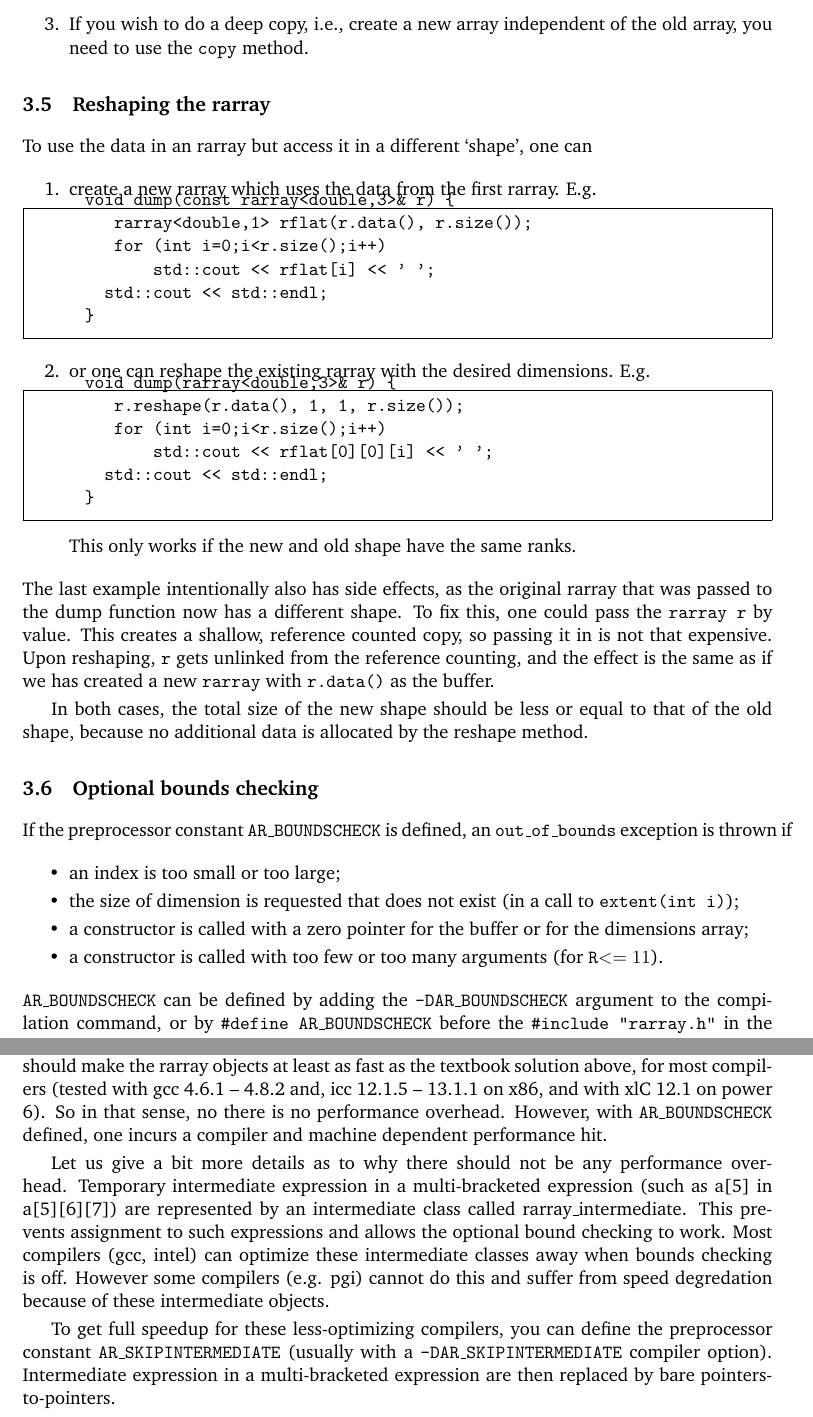
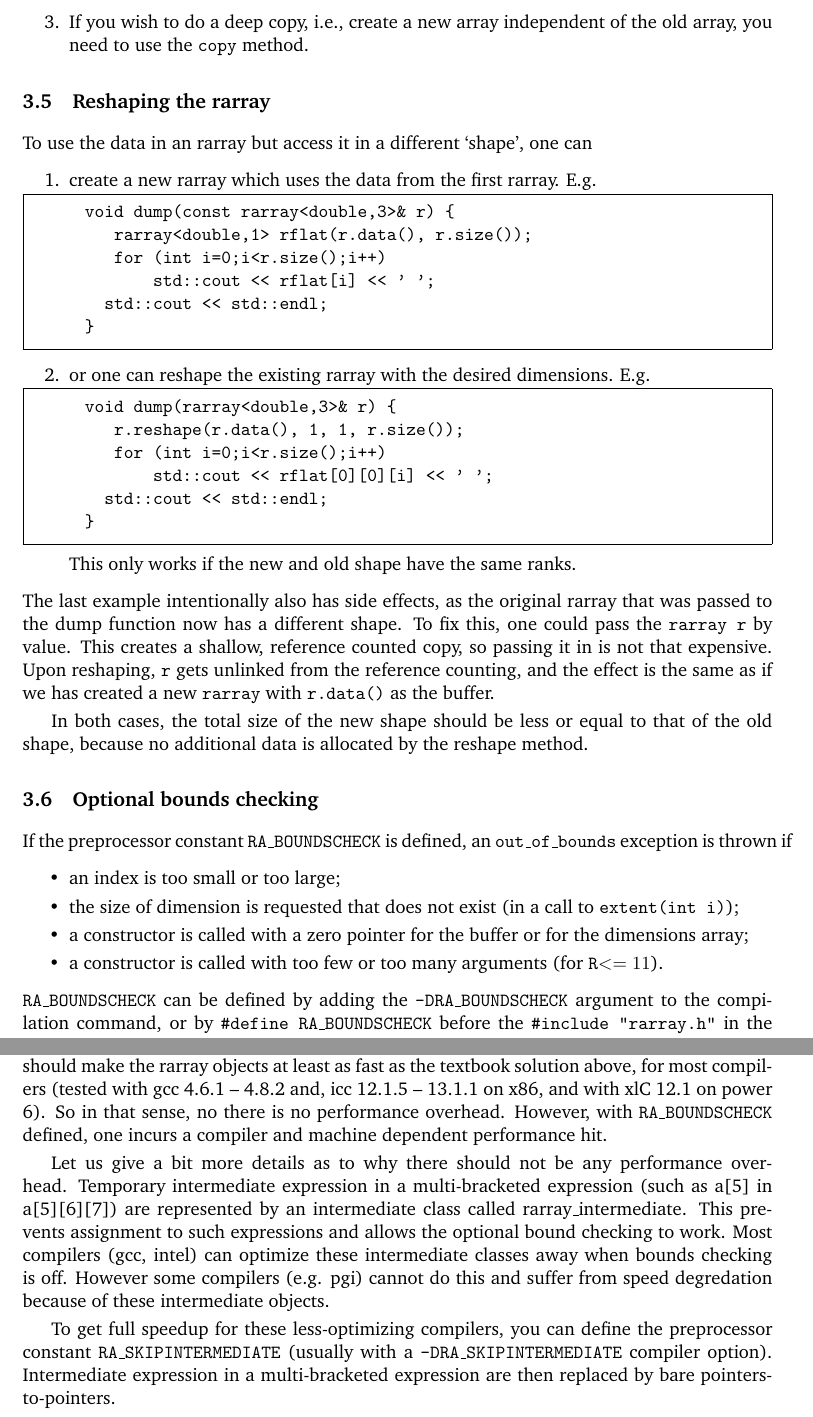
Before and after one commit to vanzonr/rarray, a LaTeX document (rarray.tex): two parts of pages 6 and 14 of 14 before the commit and two parts of pages 6 and 13 of 13 after it, joined at a grey line, cut so that both start at the same text. Compiled offline with pdfLaTeX.

Commit message:
Tweaks of documentation

```diff
--- a/rarray.tex
+++ b/rarray.tex
@@ -325,7 +325,7 @@ To use the data in an rarray but access it in a different `shape', one can
 \begin{enumerate}
   \item create a new rarray which uses the data from the first rarray. E.g.
 \vspace{-9pt}
-\begin{framed}\vspace{-18pt}%
+\begin{framed}\vspace{-3pt}%
 \begin{verbatim}
 void dump(const rarray<double,3>& r) {
    rarray<double,1> rflat(r.data(), r.size());
@@ -356,7 +356,7 @@ The last example intentionally also has side effects, as the original rarray tha
 In both cases, the total size of the new shape should be less or equal to that of the old shape, because no additional data is allocated by the reshape method.
 \subsection{Optional bounds checking}
 
-If the preprocessor constant \texttt{{\tt AR\_BOUNDSCHECK}} is defined, an
+If the preprocessor constant \texttt{{\tt RA\_BOUNDSCHECK}} is defined, an
 \texttt{out\_of\_bounds} exception is thrown~if
 \begin{itemize}\itemsep0pt\parskip3pt
 \item an index is too small or too large;
@@ -364,12 +364,12 @@ If the preprocessor constant \texttt{{\tt AR\_BOUNDSCHECK}} is defined, an
 \item a constructor is called with a zero pointer for the buffer or for the dimensions array;
 \item a constructor is called with too few or too many arguments (for \texttt{R}$<=11$).
 \end{itemize}
-\texttt{{\tt AR\_BOUNDSCHECK}} can be defined by
-adding the {\tt -DAR\_BOUNDSCHECK} argument to the compilation command, or
-by \texttt{{\tt\#define AR\_BOUNDSCHECK}} before
+\texttt{{\tt RA\_BOUNDSCHECK}} can be defined by
+adding the {\tt -DRA\_BOUNDSCHECK} argument to the compilation command, or
+by \texttt{{\tt\#define RA\_BOUNDSCHECK}} before
 the \texttt{{\tt\#include "rarray.h"}} in the source.
 %\\
-%Regardless of \texttt{{\tt AR\_BOUNDSCHECK}}, an exception is raised if the %memory allocation for rarray fails.
+%Regardless of \texttt{{\tt RA\_BOUNDSCHECK}}, an exception is raised if the %memory allocation for rarray fails.
 
 \section{Comparison with standard alternatives}
 
@@ -744,10 +744,10 @@ The memory overhead here comes from having to store the dimensions and a pointer
 \subsection{Performance overhead using the rarray class}
 
 When compiled with optimization on (\texttt{-O3 -fstrict-aliasing} is a good default), inlining should make the rarray objects at least as fast as the textbook solution above, for most compilers (tested with gcc 4.6.1 -- 4.8.2 and, icc 12.1.5 -- 13.1.1 on x86, and with xlC 12.1 on power 6).
-So in that sense, no there is no performance overhead.  However, with \texttt{{\tt AR\_BOUNDSCHECK}} defined, one incurs a compiler and machine dependent performance hit.
+So in that sense, no there is no performance overhead.  However, with \texttt{{\tt RA\_BOUNDSCHECK}} defined, one incurs a compiler and machine dependent performance hit.
 
 Let us give a bit more details as to why there should not be any performance overhead. Temporary intermediate expression in a multi-bracketed expression (such as a[5] in a[5][6][7]) are represented by an intermediate class called rarray\_intermediate. This prevents assignment to such expressions and allows the optional bound checking to work.  Most compilers (gcc, intel) can optimize these intermediate classes away when bounds checking is off. However
 some compilers (e.g. pgi) cannot do this and suffer from speed degredation because of these intermediate objects.
 
-To get full speedup for these less-optimizing compilers, you can define the preprocessor constant \texttt{AR\_SKIPINTERMEDIATE} (usually with a \texttt{-DAR\_SKIPINTERMEDIATE} compiler option).  Intermediate expression in a multi-bracketed expression are then replaced by bare pointers-to-pointers.
+To get full speedup for these less-optimizing compilers, you can define the preprocessor constant \texttt{RA\_SKIPINTERMEDIATE} (usually with a \texttt{-DRA\_SKIPINTERMEDIATE} compiler option).  Intermediate expression in a multi-bracketed expression are then replaced by bare pointers-to-pointers.
 
```
Also changed, not shown: rarray.pdf, rarray.tex (10 more changed lines).
